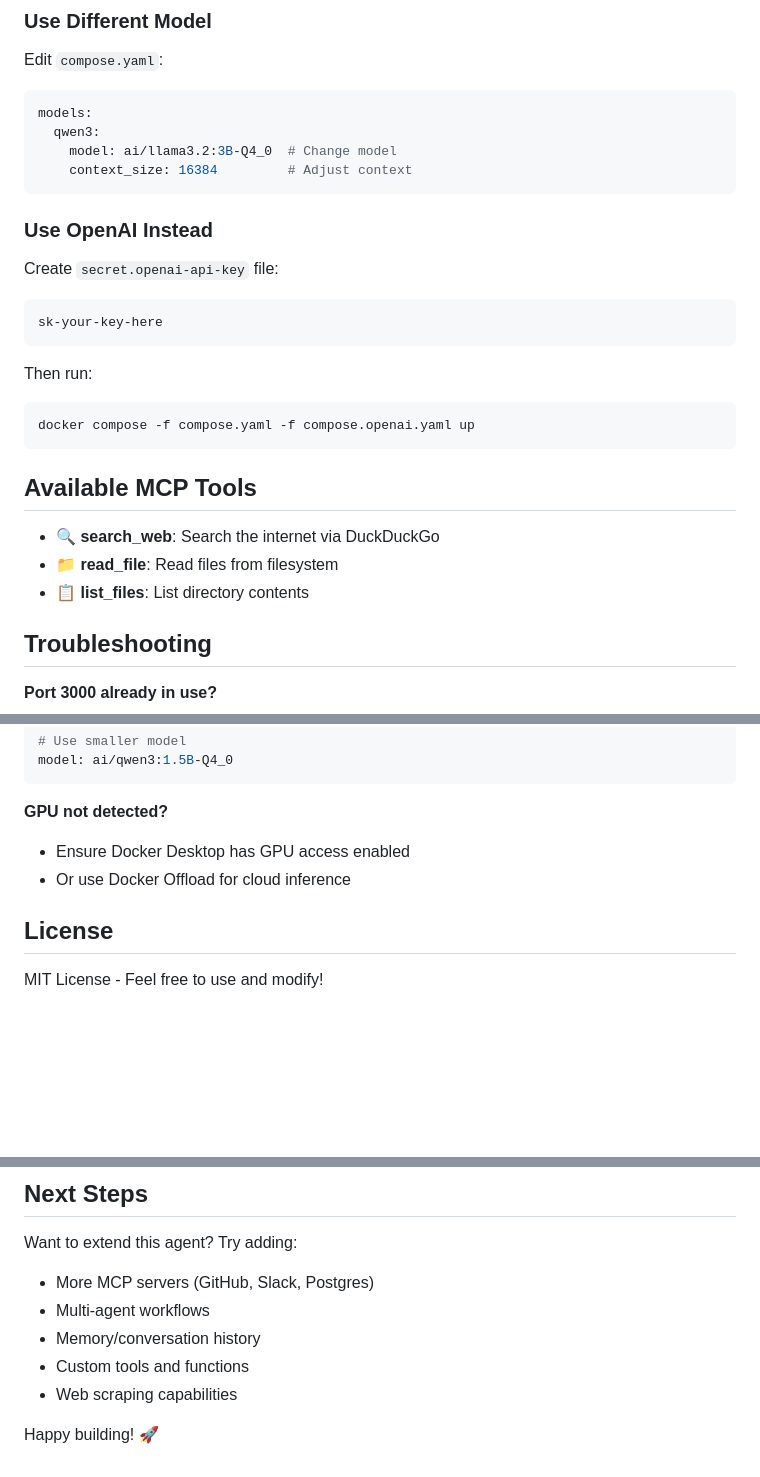
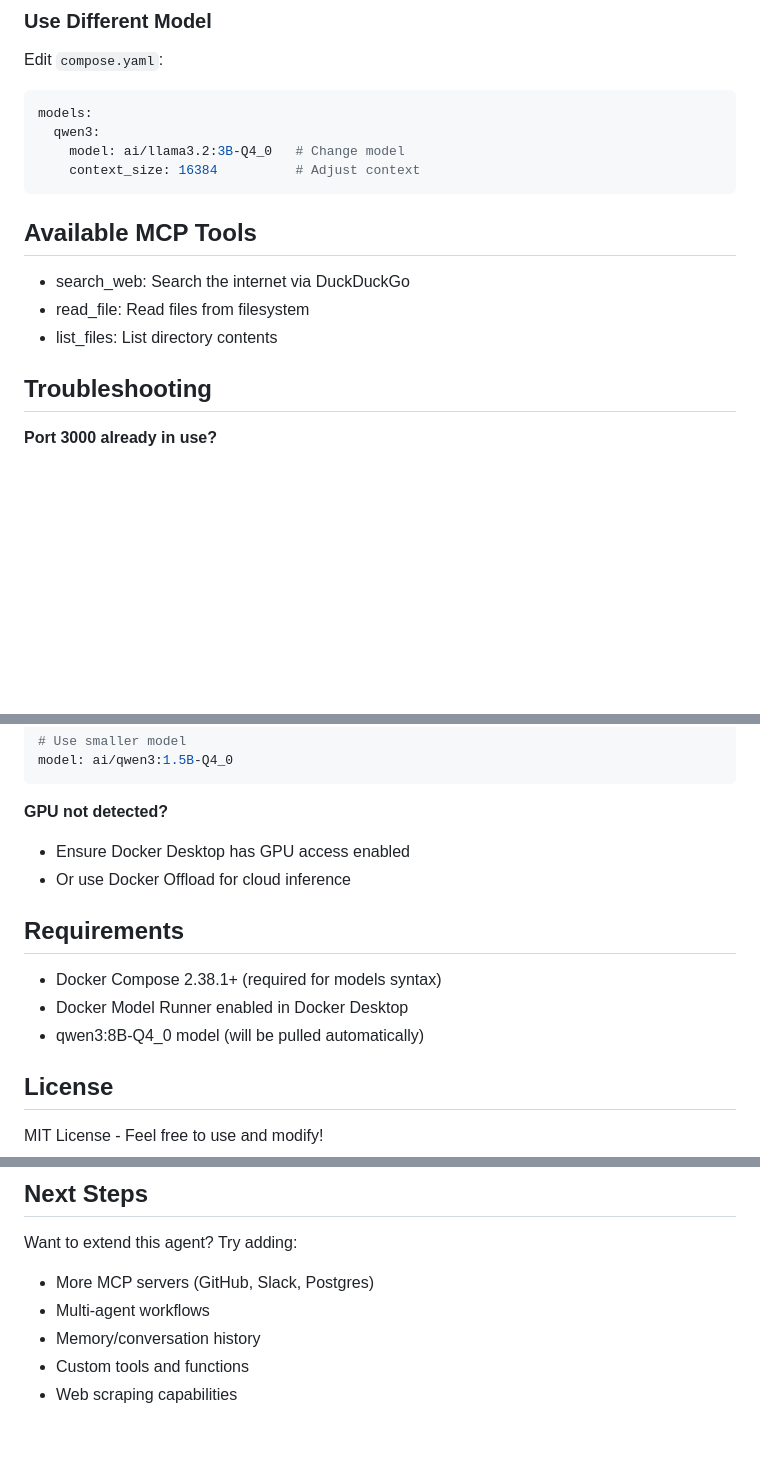
Before and after one commit to ajeetraina/docker-nodejs-mcp-agent, a Markdown page: README.md, 3 parts joined by grey strips. Drawn GitHub-style; blank space fills up the shorter version.

````diff
--- a/README.md
+++ b/README.md
@@ -97,26 +96,15 @@ Edit `compose.yaml`:
 ```yaml
 models:
   qwen3:
-    model: ai/llama3.2:3B-Q4_0  # Change model
-    context_size: 16384         # Adjust context
-```
-
-### Use OpenAI Instead
-Create `secret.openai-api-key` file:
-```
-sk-your-key-here
-```
-
-Then run:
-```bash
-docker compose -f compose.yaml -f compose.openai.yaml up
+    model: ai/llama3.2:3B-Q4_0   # Change model
+    context_size: 16384          # Adjust context
 ```
 
 ## Available MCP Tools
 
-- **🔍 search_web**: Search the internet via DuckDuckGo
-- **📁 read_file**: Read files from filesystem
-- **📋 list_files**: List directory contents
+- search_web: Search the internet via DuckDuckGo
+- read_file: Read files from filesystem
+- list_files: List directory contents
 
 ## Troubleshooting
 
@@ -137,6 +125,12 @@ model: ai/qwen3:1.5B-Q4_0
 - Ensure Docker Desktop has GPU access enabled
 - Or use Docker Offload for cloud inference
 
+## Requirements
+
+- Docker Compose 2.38.1+ (required for models syntax)
+- Docker Model Runner enabled in Docker Desktop
+- qwen3:8B-Q4_0 model (will be pulled automatically)
+
 ## License
 
 MIT License - Feel free to use and modify!
@@ -149,5 +143,3 @@ Want to extend this agent? Try adding:
 - Memory/conversation history
 - Custom tools and functions
 - Web scraping capabilities
-
-Happy building! 🚀
````
Also changed, not shown: other parts of README.md (+32 -33 lines).
